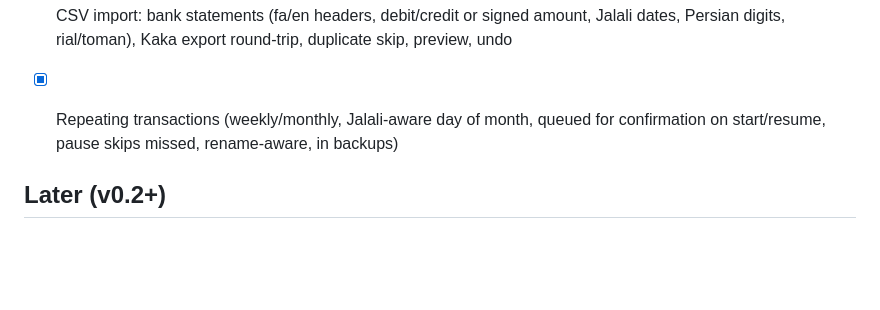
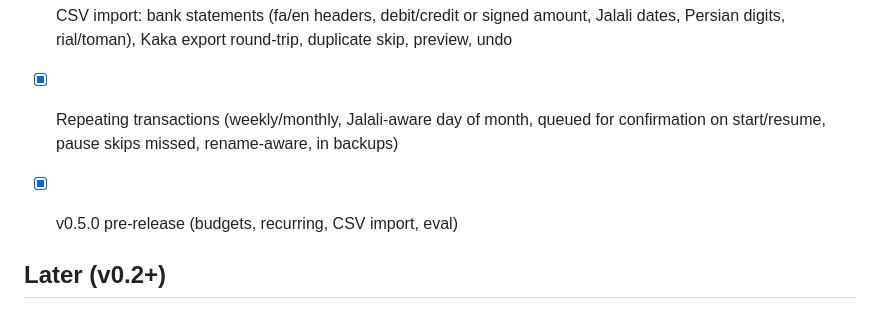
Before and after one commit to vahid75hj/kaka-app, a Markdown page: TASKS.md, the part around the change. Drawn GitHub-style; blank space fills up the shorter version.

Commit message:
docs: TASKS for 0.5.0

```diff
--- a/TASKS.md
+++ b/TASKS.md
@@ -69,6 +69,8 @@ Phases: **MVP-1** = first usable APK · **MVP-2** = v0.1 feature-complete · **L
 
 - [x] Repeating transactions (weekly/monthly, Jalali-aware day of month, queued for confirmation on start/resume, pause skips missed, rename-aware, in backups)
 
+- [x] v0.5.0 pre-release (budgets, recurring, CSV import, eval)
+
 ## Later (v0.2+)
 - [~] On-device models: catalog (3 open Qwen models, real sha256/sizes), resumable mirror-aware sha256-verified downloader, device fit check — runtime adapter (`flutter_edge_ai`, ex-flutter_gemma) pending device testing, see `docs/on-device-models.md`
 - [ ] Fill `model_catalog/catalog.v1.json` after on-device benchmark
```
